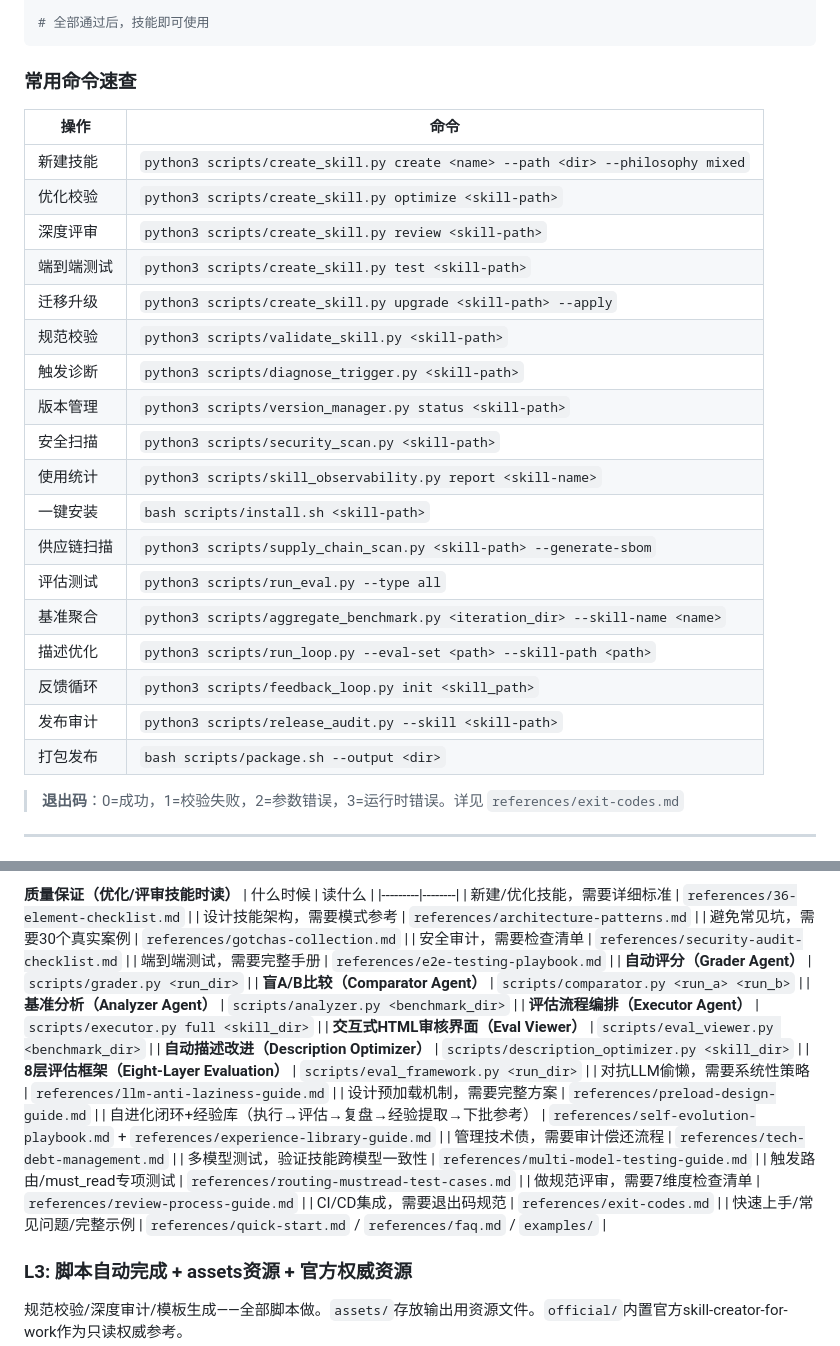
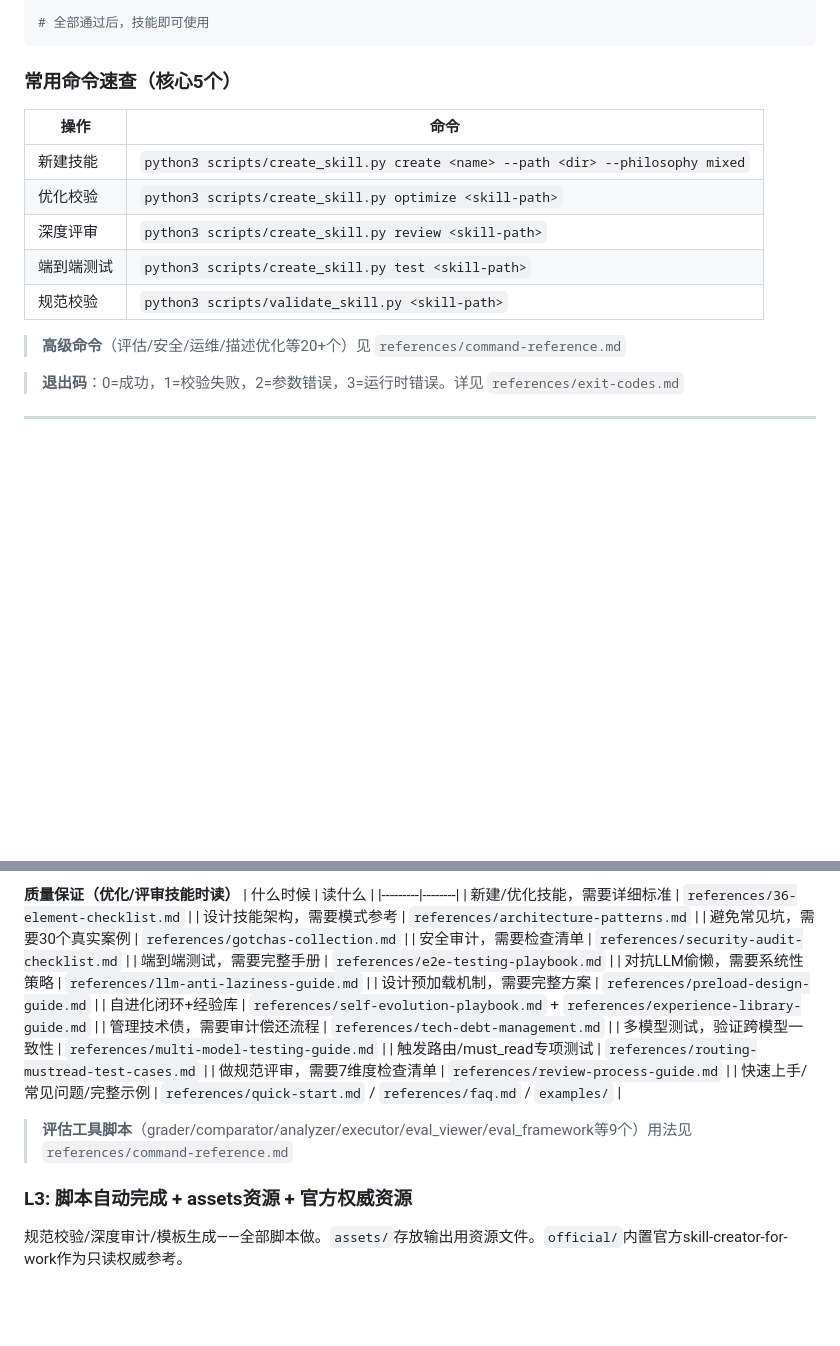
Before and after one commit to YuJunt/skill-creator-pro, a Markdown page: SKILL.md, 2 parts joined by grey strips. Drawn GitHub-style; blank space fills up the shorter version.

Commit message:
refactor: 精简SKILL.md从309行到292行，脚本分层
- 常用命令从20个精简到5个核心命令
- 高级命令移到references/command-reference.md（26个脚本完整用法）
- 渐进式披露L2移除脚本列表，只保留references文档
- 规范校验0问题（之前有1个低优先级）
- 安全100/100，74测试全通过

````diff
--- a/SKILL.md
+++ b/SKILL.md
@@ -90,7 +90,7 @@ python3 skill-creator-pro/scripts/create_skill.py optimize my-skill
 # 全部通过后，技能即可使用
 ```
 
-### 常用命令速查
+### 常用命令速查（核心5个）
 
 | 操作 | 命令 |
 |------|------|
@@ -98,20 +98,9 @@ python3 skill-creator-pro/scripts/create_skill.py optimize my-skill
 | 优化校验 | `python3 scripts/create_skill.py optimize <skill-path>` |
 | 深度评审 | `python3 scripts/create_skill.py review <skill-path>` |
 | 端到端测试 | `python3 scripts/create_skill.py test <skill-path>` |
-| 迁移升级 | `python3 scripts/create_skill.py upgrade <skill-path> --apply` |
 | 规范校验 | `python3 scripts/validate_skill.py <skill-path>` |
-| 触发诊断 | `python3 scripts/diagnose_trigger.py <skill-path>` |
-| 版本管理 | `python3 scripts/version_manager.py status <skill-path>` |
-| 安全扫描 | `python3 scripts/security_scan.py <skill-path>` |
-| 使用统计 | `python3 scripts/skill_observability.py report <skill-name>` |
-| 一键安装 | `bash scripts/install.sh <skill-path>` |
-| 供应链扫描 | `python3 scripts/supply_chain_scan.py <skill-path> --generate-sbom` |
-| 评估测试 | `python3 scripts/run_eval.py --type all` |
-| 基准聚合 | `python3 scripts/aggregate_benchmark.py <iteration_dir> --skill-name <name>` |
-| 描述优化 | `python3 scripts/run_loop.py --eval-set <path> --skill-path <path>` |
-| 反馈循环 | `python3 scripts/feedback_loop.py init <skill_path>` |
-| 发布审计 | `python3 scripts/release_audit.py --skill <skill-path>` |
-| 打包发布 | `bash scripts/package.sh --output <dir>` |
+
+> **高级命令**（评估/安全/运维/描述优化等20+个）见 `references/command-reference.md`
 
 > **退出码**：0=成功，1=校验失败，2=参数错误，3=运行时错误。详见 `references/exit-codes.md`
 
@@ -268,22 +257,16 @@ python3 skill-creator-pro/scripts/create_skill.py optimize my-skill
 | 避免常见坑，需要30个真实案例 | `references/gotchas-collection.md` |
 | 安全审计，需要检查清单 | `references/security-audit-checklist.md` |
 | 端到端测试，需要完整手册 | `references/e2e-testing-playbook.md` |
-| **自动评分（Grader Agent）** | `scripts/grader.py <run_dir>` |
-| **盲A/B比较（Comparator Agent）** | `scripts/comparator.py <run_a> <run_b>` |
-| **基准分析（Analyzer Agent）** | `scripts/analyzer.py <benchmark_dir>` |
-| **评估流程编排（Executor Agent）** | `scripts/executor.py full <skill_dir>` |
-| **交互式HTML审核界面（Eval Viewer）** | `scripts/eval_viewer.py <benchmark_dir>` |
-| **自动描述改进（Description Optimizer）** | `scripts/description_optimizer.py <skill_dir>` |
-| **8层评估框架（Eight-Layer Evaluation）** | `scripts/eval_framework.py <run_dir>` |
 | 对抗LLM偷懒，需要系统性策略 | `references/llm-anti-laziness-guide.md` |
 | 设计预加载机制，需要完整方案 | `references/preload-design-guide.md` |
-| 自进化闭环+经验库（执行→评估→复盘→经验提取→下批参考） | `references/self-evolution-playbook.md` + `references/experience-library-guide.md` |
+| 自进化闭环+经验库 | `references/self-evolution-playbook.md` + `references/experience-library-guide.md` |
 | 管理技术债，需要审计偿还流程 | `references/tech-debt-management.md` |
-| 多模型测试，验证技能跨模型一致性 | `references/multi-model-testing-guide.md` |
+| 多模型测试，验证跨模型一致性 | `references/multi-model-testing-guide.md` |
 | 触发路由/must_read专项测试 | `references/routing-mustread-test-cases.md` |
 | 做规范评审，需要7维度检查清单 | `references/review-process-guide.md` |
-| CI/CD集成，需要退出码规范 | `references/exit-codes.md` |
 | 快速上手/常见问题/完整示例 | `references/quick-start.md` / `references/faq.md` / `examples/` |
+
+> **评估工具脚本**（grader/comparator/analyzer/executor/eval_viewer/eval_framework等9个）用法见 `references/command-reference.md`
 
 ### L3: 脚本自动完成 + assets资源 + 官方权威资源
 规范校验/深度审计/模板生成——全部脚本做。`assets/`存放输出用资源文件。`official/`内置官方skill-creator-for-work作为只读权威参考。
````
Also changed, not shown: references/command-reference.md (added, +323 -0 lines).
